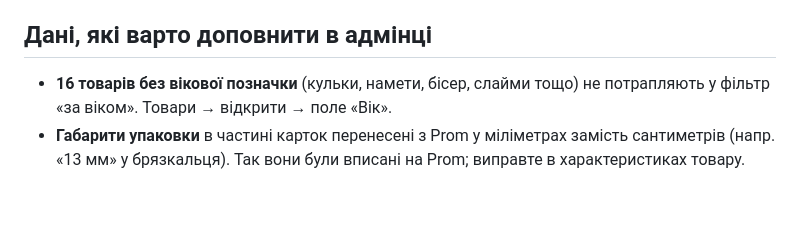
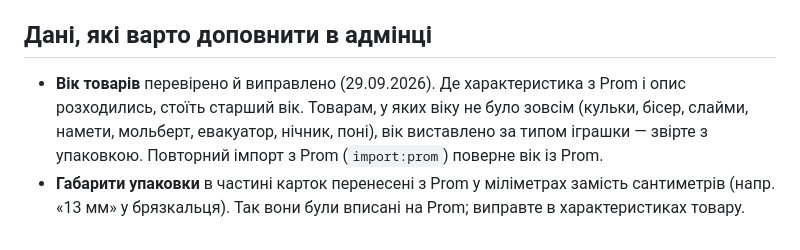
Before and after one commit to shevulkin/starvud, a Markdown page: DEPLOY.md, the part around the change. GitHub-like rendering; blank space fills up the shorter version.

Commit message:
DEPLOY: вік товарів перевірено
Co-Authored-By: Claude Opus 5.5 <noreply@anthropic.com>

```diff
--- a/DEPLOY.md
+++ b/DEPLOY.md
@@ -157,8 +157,10 @@ php bin/cli.php grant-admin її@пошта
 
 ## Дані, які варто доповнити в адмінці
 
-- **16 товарів без вікової позначки** (кульки, намети, бісер, слайми тощо) не
-  потрапляють у фільтр «за віком». Товари → відкрити → поле «Вік».
+- **Вік товарів** перевірено й виправлено (29.09.2026). Де характеристика з Prom і опис
+  розходились, стоїть старший вік. Товарам, у яких віку не було зовсім (кульки, бісер,
+  слайми, намети, мольберт, евакуатор, нічник, поні), вік виставлено за типом іграшки —
+  звірте з упаковкою. Повторний імпорт з Prom (`import:prom`) поверне вік із Prom.
 - **Габарити упаковки** в частині карток перенесені з Prom у міліметрах замість
   сантиметрів (напр. «13 мм» у брязкальця). Так вони були вписані на Prom; виправте в
   характеристиках товару.
```
